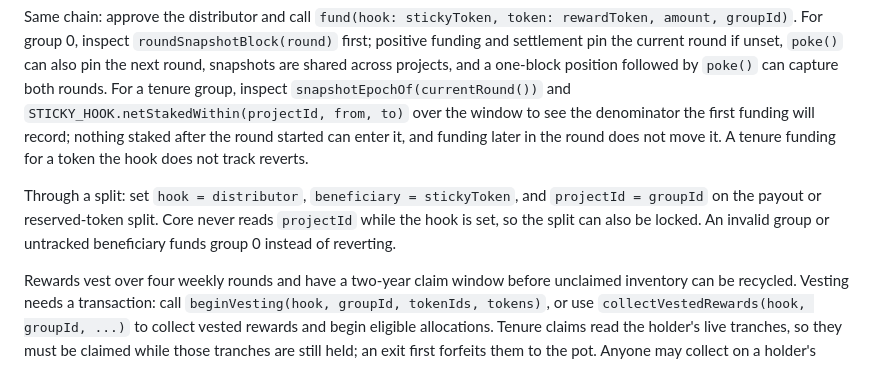
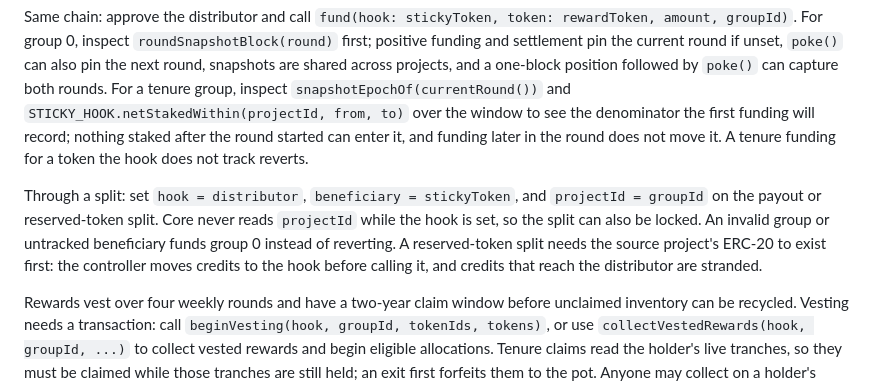
Before and after one commit to mejango/jbsticky, a Markdown page: USER_JOURNEYS.md, the part around the change. Rendered like a GitHub page.

```diff
--- a/USER_JOURNEYS.md
+++ b/USER_JOURNEYS.md
@@ -64,7 +64,7 @@ Choose the group first. Group 0 rewards ownership at the round's snapshot block.
 
 Same chain: approve the distributor and call `fund(hook: stickyToken, token: rewardToken, amount, groupId)`. For group 0, inspect `roundSnapshotBlock(round)` first; positive funding and settlement pin the current round if unset, `poke()` can also pin the next round, snapshots are shared across projects, and a one-block position followed by `poke()` can capture both rounds. For a tenure group, inspect `snapshotEpochOf(currentRound())` and `STICKY_HOOK.netStakedWithin(projectId, from, to)` over the window to see the denominator the first funding will record; nothing staked after the round started can enter it, and funding later in the round does not move it. A tenure funding for a token the hook does not track reverts.
 
-Through a split: set `hook = distributor`, `beneficiary = stickyToken`, and `projectId = groupId` on the payout or reserved-token split. Core never reads `projectId` while the hook is set, so the split can also be locked. An invalid group or untracked beneficiary funds group 0 instead of reverting.
+Through a split: set `hook = distributor`, `beneficiary = stickyToken`, and `projectId = groupId` on the payout or reserved-token split. Core never reads `projectId` while the hook is set, so the split can also be locked. An invalid group or untracked beneficiary funds group 0 instead of reverting. A reserved-token split needs the source project's ERC-20 to exist first: the controller moves credits to the hook before calling it, and credits that reach the distributor are stranded.
 
 Rewards vest over four weekly rounds and have a two-year claim window before unclaimed inventory can be recycled. Vesting needs a transaction: call `beginVesting(hook, groupId, tokenIds, tokens)`, or use `collectVestedRewards(hook, groupId, ...)` to collect vested rewards and begin eligible allocations. Tenure claims read the holder's live tranches, so they must be claimed while those tranches are still held; an exit first forfeits them to the pot. Anyone may collect on a holder's behalf to that holder's address. A holder calling directly may choose their own beneficiary. Auto-stick always collects to the holder.
 
```
Also changed, not shown: README.md (+1 -1 lines), RISKS.md (+3 -0 lines).
